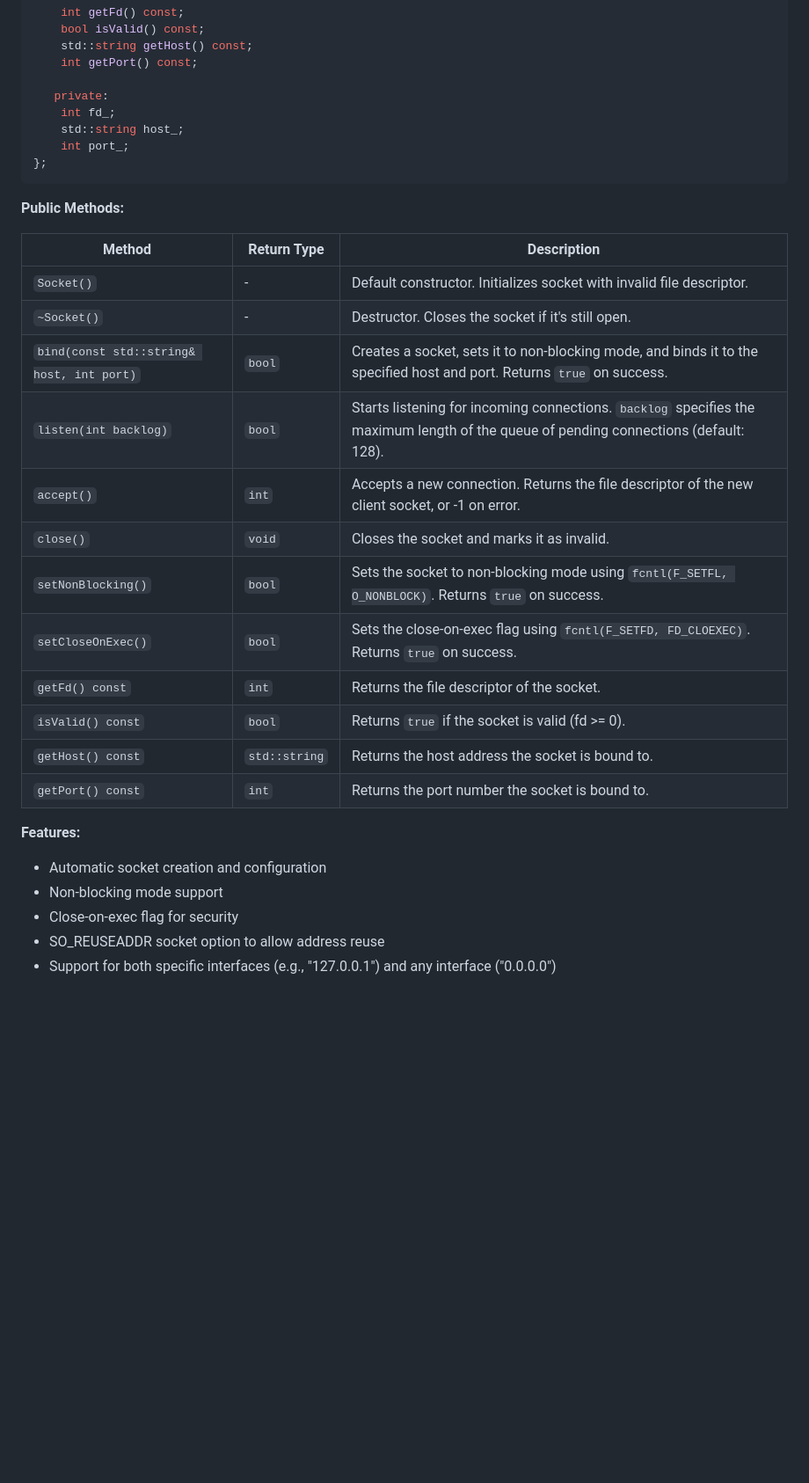
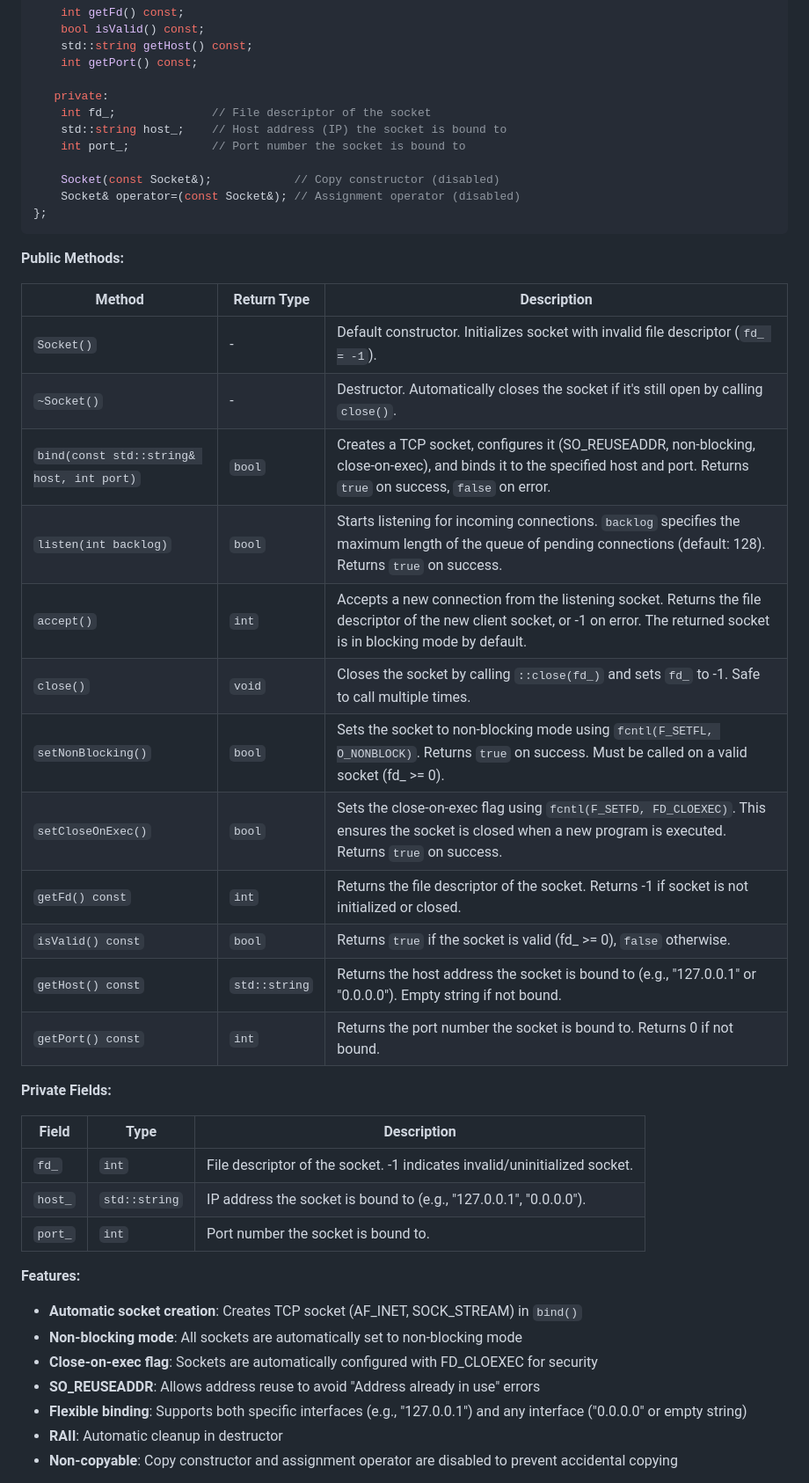
Before and after one commit to sergiishevchenko/42webserv-solo, a Markdown page: docs/STRUCTURES.md, the part around one of its changes. Shown at 88% size. Drawn GitHub-style; blank space fills up the shorter version.

Commit message:
Enhance documentation for Socket class in STRUCTURES.md, adding detailed descriptions for methods, fields, and error handling. Include usage examples and clarify socket lifecycle and features.

````diff
--- a/docs/STRUCTURES.md
+++ b/docs/STRUCTURES.md
@@ -219,9 +219,12 @@ class Socket {
     int getPort() const;
 
    private:
-    int fd_;
-    std::string host_;
-    int port_;
+    int fd_;              // File descriptor of the socket
+    std::string host_;    // Host address (IP) the socket is bound to
+    int port_;            // Port number the socket is bound to
+
+    Socket(const Socket&);            // Copy constructor (disabled)
+    Socket& operator=(const Socket&); // Assignment operator (disabled)
 };
 ```
 
@@ -229,23 +232,33 @@ class Socket {
 
 | Method | Return Type | Description |
 |--------|-------------|-------------|
-| `Socket()` | - | Default constructor. Initializes socket with invalid file descriptor. |
-| `~Socket()` | - | Destructor. Closes the socket if it's still open. |
-| `bind(const std::string& host, int port)` | `bool` | Creates a socket, sets it to non-blocking mode, and binds it to the specified host and port. Returns `true` on success. |
-| `listen(int backlog)` | `bool` | Starts listening for incoming connections. `backlog` specifies the maximum length of the queue of pending connections (default: 128). |
-| `accept()` | `int` | Accepts a new connection. Returns the file descriptor of the new client socket, or -1 on error. |
-| `close()` | `void` | Closes the socket and marks it as invalid. |
-| `setNonBlocking()` | `bool` | Sets the socket to non-blocking mode using `fcntl(F_SETFL, O_NONBLOCK)`. Returns `true` on success. |
-| `setCloseOnExec()` | `bool` | Sets the close-on-exec flag using `fcntl(F_SETFD, FD_CLOEXEC)`. Returns `true` on success. |
-| `getFd() const` | `int` | Returns the file descriptor of the socket. |
-| `isValid() const` | `bool` | Returns `true` if the socket is valid (fd >= 0). |
-| `getHost() const` | `std::string` | Returns the host address the socket is bound to. |
-| `getPort() const` | `int` | Returns the port number the socket is bound to. |
+| `Socket()` | - | Default constructor. Initializes socket with invalid file descriptor (`fd_ = -1`). |
+| `~Socket()` | - | Destructor. Automatically closes the socket if it's still open by calling `close()`. |
+| `bind(const std::string& host, int port)` | `bool` | Creates a TCP socket, configures it (SO_REUSEADDR, non-blocking, close-on-exec), and binds it to the specified host and port. Returns `true` on success, `false` on error. |
+| `listen(int backlog)` | `bool` | Starts listening for incoming connections. `backlog` specifies the maximum length of the queue of pending connections (default: 128). Returns `true` on success. |
+| `accept()` | `int` | Accepts a new connection from the listening socket. Returns the file descriptor of the new client socket, or -1 on error. The returned socket is in blocking mode by default. |
+| `close()` | `void` | Closes the socket by calling `::close(fd_)` and sets `fd_` to -1. Safe to call multiple times. |
+| `setNonBlocking()` | `bool` | Sets the socket to non-blocking mode using `fcntl(F_SETFL, O_NONBLOCK)`. Returns `true` on success. Must be called on a valid socket (fd_ >= 0). |
+| `setCloseOnExec()` | `bool` | Sets the close-on-exec flag using `fcntl(F_SETFD, FD_CLOEXEC)`. This ensures the socket is closed when a new program is executed. Returns `true` on success. |
+| `getFd() const` | `int` | Returns the file descriptor of the socket. Returns -1 if socket is not initialized or closed. |
+| `isValid() const` | `bool` | Returns `true` if the socket is valid (fd_ >= 0), `false` otherwise. |
+| `getHost() const` | `std::string` | Returns the host address the socket is bound to (e.g., "127.0.0.1" or "0.0.0.0"). Empty string if not bound. |
+| `getPort() const` | `int` | Returns the port number the socket is bound to. Returns 0 if not bound. |
+
+**Private Fields:**
+
+| Field | Type | Description |
+|-------|------|-------------|
+| `fd_` | `int` | File descriptor of the socket. -1 indicates invalid/uninitialized socket. |
+| `host_` | `std::string` | IP address the socket is bound to (e.g., "127.0.0.1", "0.0.0.0"). |
+| `port_` | `int` | Port number the socket is bound to. |
 
 **Features:**
-- Automatic socket creation and configuration
-- Non-blocking mode support
-- Close-on-exec flag for security
-- SO_REUSEADDR socket option to allow address reuse
-- Support for both specific interfaces (e.g., "127.0.0.1") and any interface ("0.0.0.0")
+- **Automatic socket creation**: Creates TCP socket (AF_INET, SOCK_STREAM) in `bind()`
+- **Non-blocking mode**: All sockets are automatically set to non-blocking mode
+- **Close-on-exec flag**: Sockets are automatically configured with FD_CLOEXEC for security
+- **SO_REUSEADDR**: Allows address reuse to avoid "Address already in use" errors
+- **Flexible binding**: Supports both specific interfaces (e.g., "127.0.0.1") and any interface ("0.0.0.0" or empty string)
+- **RAII**: Automatic cleanup in destructor
+- **Non-copyable**: Copy constructor and assignment operator are disabled to prevent accidental copying
 
````
Also changed, not shown: other parts of docs/STRUCTURES.md (+112 -9 lines).
